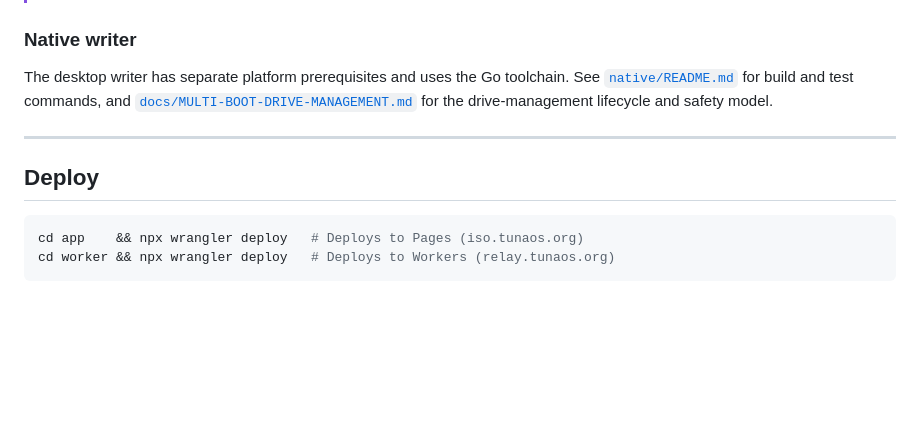
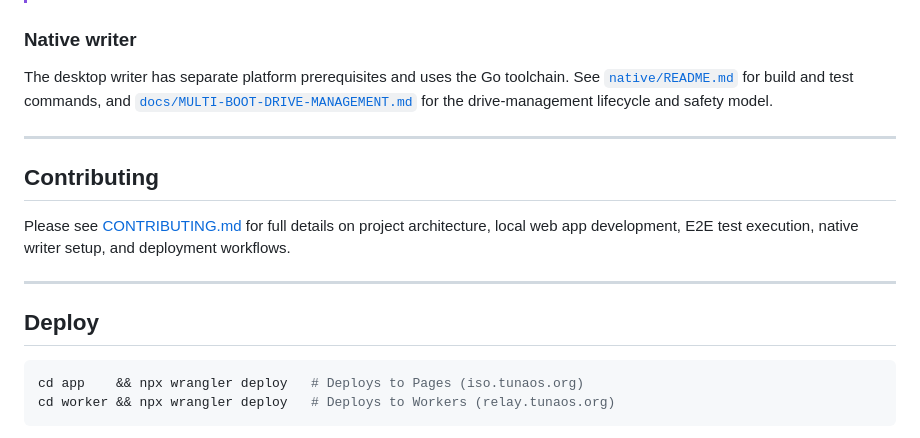
Before and after one commit to tuna-os/iso-builder, a Markdown page: README.md, the part around the change. Rendered like a GitHub page; blank space fills up the shorter version.

Commit message:
[guide] docs: add root CONTRIBUTING.md for developer guidelines and update README
Signed-off-by: hanthor-hive-agent[bot] <hive@users.noreply.github.com>

````diff
--- a/README.md
+++ b/README.md
@@ -92,7 +92,14 @@ for the drive-management lifecycle and safety model.
 
 ---
 
+## Contributing
+
+Please see [CONTRIBUTING.md](CONTRIBUTING.md) for full details on project architecture, local web app development, E2E test execution, native writer setup, and deployment workflows.
+
+---
+
 ## Deploy
+
 
 ```sh
 cd app    && npx wrangler deploy   # Deploys to Pages (iso.tunaos.org)
````
Also changed, not shown: CONTRIBUTING.md (added, +54 -0 lines).
